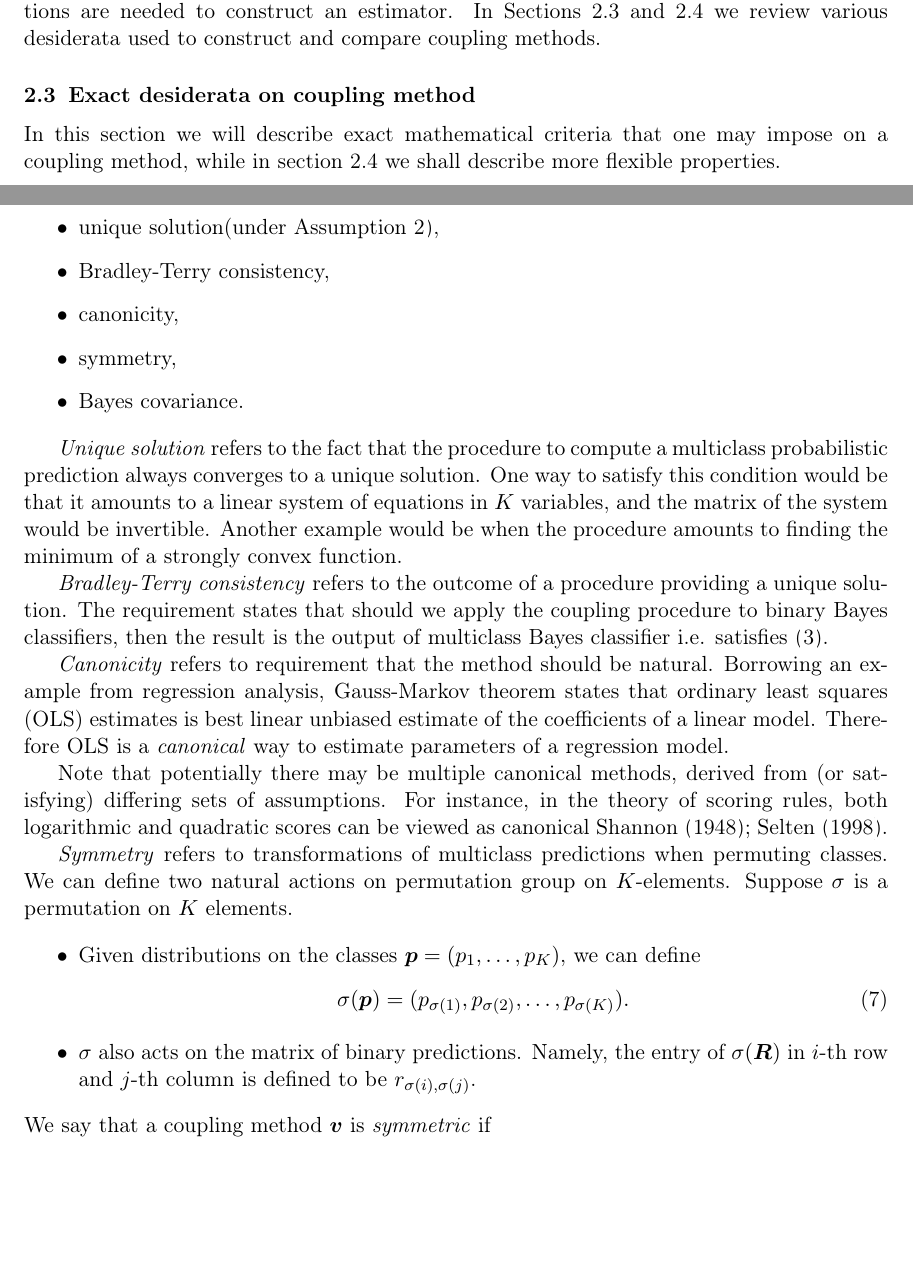
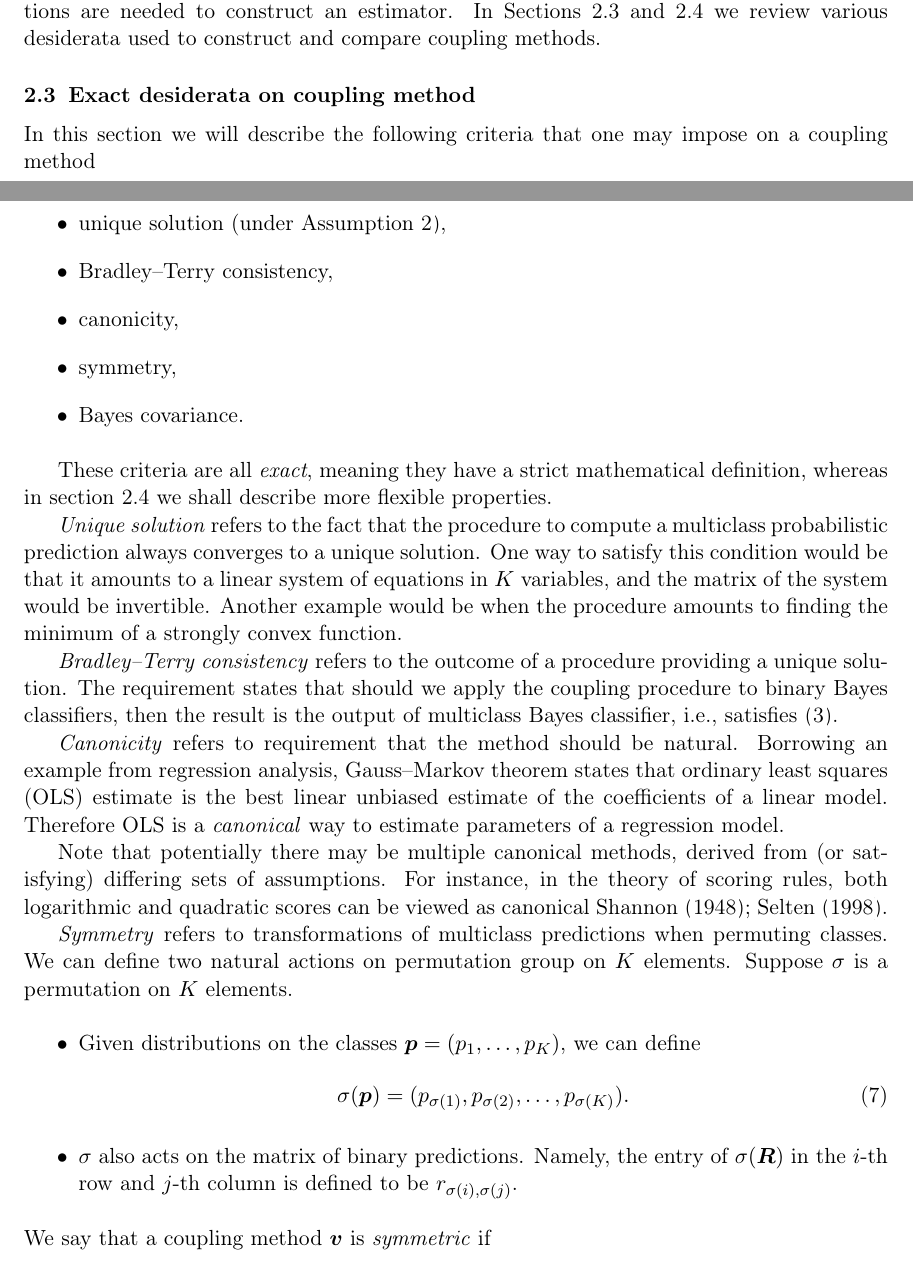
Before and after one commit to ondrej-such/snh1, a LaTeX paper (paper.tex, which reads theory.tex): two parts of pages 4 and 5 of 21, joined at a grey line, cut so that both start at the same text, the shorter picture padded with empty space. Compiled offline with pdfLaTeX.

Commit message:
Proof by Peter

```diff
--- a/theory.tex
+++ b/theory.tex
@@ -126,17 +126,17 @@ The system of Bradley--Terry equations is usually inconsistent and additional as
 %Let us outline what kind of exact conditions may be desirable in a coupling method.
 In %Section \ref{sec:des:exact}
 this section
- we will describe exact mathematical criteria that one may impose on a coupling method, while in section \ref{sec:des:inexact} we shall describe more flexible properties.
+ we will describe the following criteria that one may impose on a coupling method
 
 \begin{itemize}
-\item  unique solution(under Assumption \ref{ass:2}),
-\item Bradley-Terry consistency,
+\item unique solution (under Assumption \ref{ass:2}),
+\item Bradley--Terry consistency,
 \item canonicity,
 \item symmetry,
 \item Bayes covariance.
 \end{itemize}
 
-
+These criteria are all \emph{exact}, meaning they have a strict mathematical definition, whereas  in section \ref{sec:des:inexact} we shall describe more flexible properties.
 %\begin{itemize}
 %\item a coupling method should should always provide a unique solution, at least when all $r_{ij}>0$,
 %\item Bradley-Terry consistency,
@@ -154,20 +154,20 @@ this section
 
 \emph{Unique solution} refers to the fact that the procedure to compute a multiclass probabilistic prediction always converges to a unique solution. One way to satisfy this condition would be that it amounts to a linear system of equations in $K$ variables, and the matrix of the system would be invertible. Another example would be when the procedure amounts to finding the minimum of a strongly convex function.
 
-\emph{Bradley-Terry consistency} refers to the outcome of a procedure providing a unique solution. The requirement states that should we apply the coupling procedure to binary Bayes classifiers, then the result is the output of multiclass Bayes classifier i.e. satisfies \eqref{eq:bt1}.
+\emph{Bradley--Terry consistency} refers to the outcome of a procedure providing a unique solution. The requirement states that should we apply the coupling procedure to binary Bayes classifiers, then the result is the output of multiclass Bayes classifier, i.e., satisfies \eqref{eq:bt1}.
 
-\emph{Canonicity} refers to requirement that the method should be natural. Borrowing an example from regression analysis, Gauss-Markov theorem states that ordinary least squares (OLS) estimates is best linear unbiased estimate of the coefficients of a linear model. Therefore OLS  is a \emph{canonical} way to estimate parameters of a regression model.
+\emph{Canonicity} refers to requirement that the method should be natural. Borrowing an example from regression analysis, Gauss--Markov theorem states that ordinary least squares (OLS) estimate is the best linear unbiased estimate of the coefficients of a linear model. Therefore OLS  is a \emph{canonical} way to estimate parameters of a regression model.
 
 Note that potentially there may be multiple canonical methods, derived from (or satisfying) differing sets of assumptions. For instance, in the theory of scoring rules, both logarithmic and quadratic scores can be viewed as canonical \cite{shannon1948mathematical,selten1998axiomatic}.
 
-\emph{Symmetry} refers to transformations of multiclass predictions when permuting classes. We can define two natural actions on permutation group on $K$-elements. Suppose $\sigma$ is a permutation on $K$ elements.
+\emph{Symmetry} refers to transformations of multiclass predictions when permuting classes. We can define two natural actions on permutation group on $K$ elements. Suppose $\sigma$ is a permutation on $K$ elements.
 
 \begin{itemize}
 	\item Given  distributions on the classes $\boldsymbol{p}= (p_1, \ldots, p_K)$, we can define
 	\begin{align}
 		\sigma(\boldsymbol{p})= (p_{\sigma(1)},p_{\sigma(2)}, \ldots, p_{\sigma(K)}).
 	\end{align}
-	 \item $\sigma$ also acts on the matrix of binary predictions. Namely, the entry of $\sigma(\boldsymbol{R})$ in $i$-th row and $j$-th column is defined to be $r_{\sigma(i), \sigma(j)}$.
+	 \item $\sigma$ also acts on the matrix of binary predictions. Namely, the entry of $\sigma(\boldsymbol{R})$ in the $i$-th row and $j$-th column is defined to be $r_{\sigma(i), \sigma(j)}$.
 	 \end{itemize}
 We say that a coupling method $\boldsymbol{v}$ is \emph{symmetric} if
 \begin{align}
```
Also changed, not shown: theory.tex (10 more changed lines).
